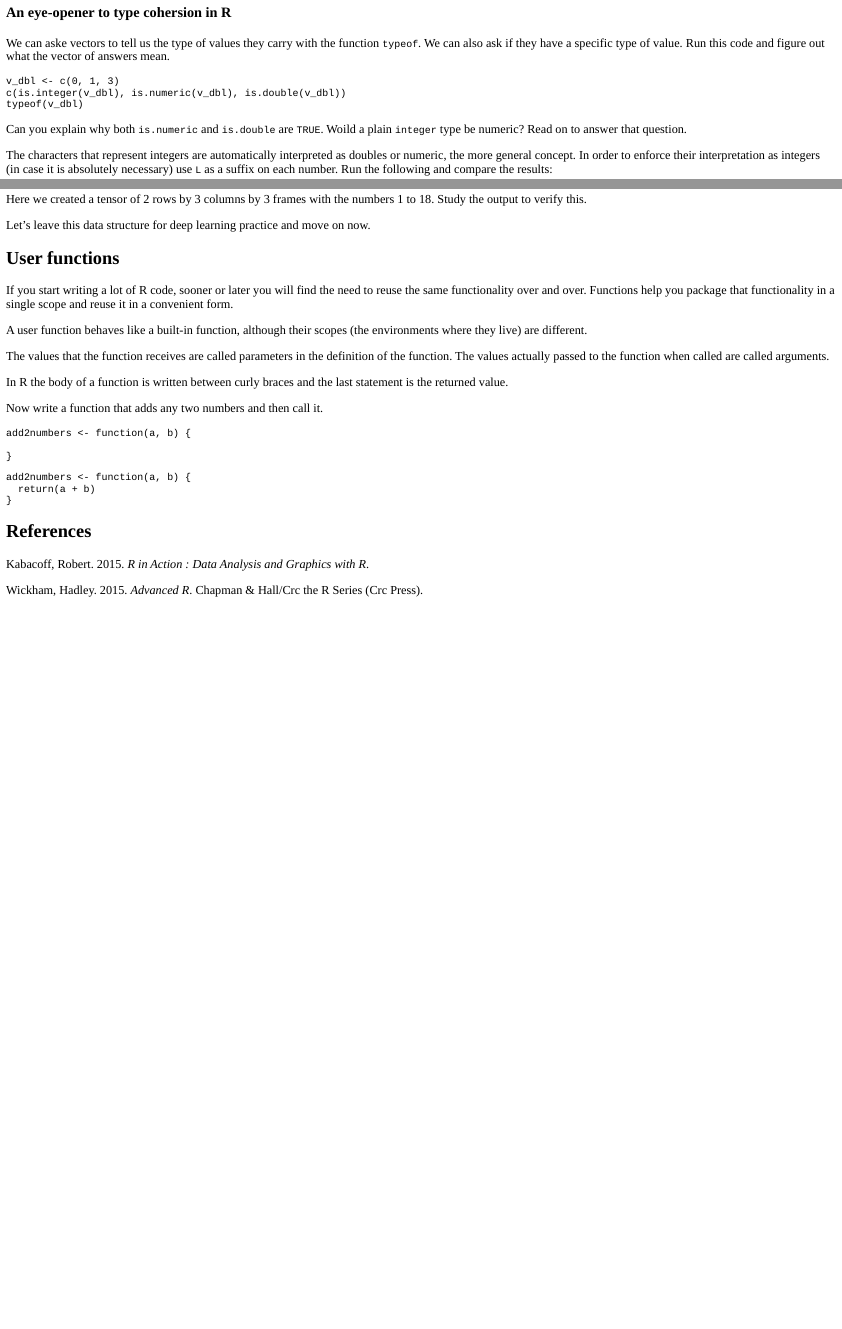
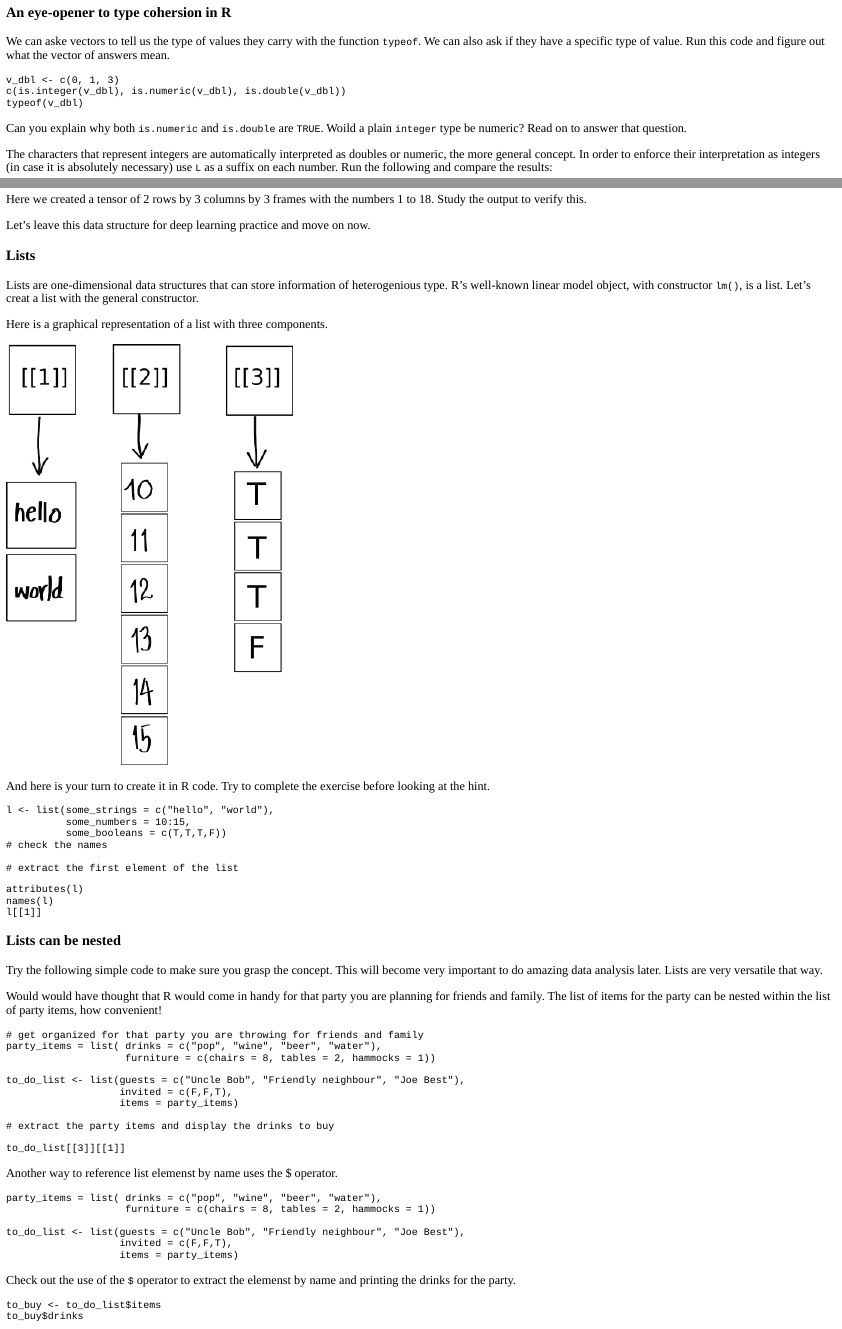
Before and after one commit to padames/R-Tutorial-Intro-To-R-Syntax, an R Markdown document (01.Syntax.Rmd): the page in a window 1100 px wide, from 6580 px down before the commit and from 6720 px down after it, so that both start at the same text, and a second part further down, joined at a grey line. The pictures show the output file 01.Syntax.html that the author committed with the source, opened offline.

Commit message:
more on lists and nesting

````diff
--- a/01.Syntax.Rmd
+++ b/01.Syntax.Rmd
@@ -614,6 +625,77 @@ Here we  created a tensor of 2 rows by 3 columns by 3 frames with the numbers 1
 
 Let's leave this data structure for deep learning practice and move on now.
 
+
+### Lists
+
+Lists are one-dimensional data structures that can store information of heterogenious type. R's well-known linear model object, with constructor `lm()`, is a list. Let's creat a list  with the general constructor.
+
+Here is a graphical representation of a list with three components.
+
+```{r list, echo=FALSE, results='asis'}
+knitr::include_graphics("images/list.png")
+```
+
+And here is your turn to create it in R code. Try to complete the exercise before looking at the hint.
+
+```{r list-constructor, exercise=TRUE}
+l <- list(some_strings = c("hello", "world"),
+          some_numbers = 10:15,
+          some_booleans = c(T,T,T,F))
+# check the names
+
+# extract the first element of the list
+```
+
+```{r list-constructor-hint}
+attributes(l)
+names(l)
+l[[1]]
+```
+
+### Lists can be nested
+
+Try the following simple code to make sure you grasp the concept. This will become very important to do amazing data analysis later. Lists are very versatile that way.
+
+Would would have thought that R would come in handy for that party you are planning for friends and family. The list of items for the party can be nested within the list of party items, how convenient!
+
+```{r list-nesting, exercise=TRUE}
+# get organized for that party you are throwing for friends and family
+party_items = list( drinks = c("pop", "wine", "beer", "water"),
+                    furniture = c(chairs = 8, tables = 2, hammocks = 1))
+
+to_do_list <- list(guests = c("Uncle Bob", "Friendly neighbour", "Joe Best"),
+                   invited = c(F,F,T),
+                   items = party_items)
+
+# extract the party items and display the drinks to buy
+
+```
+
+```{r list-nesting-hint}
+to_do_list[[3]][[1]]
+```
+
+Another way to reference list elemenst by name uses the $ operator.
+
+```{r list-dollar}
+party_items = list( drinks = c("pop", "wine", "beer", "water"),
+                    furniture = c(chairs = 8, tables = 2, hammocks = 1))
+
+to_do_list <- list(guests = c("Uncle Bob", "Friendly neighbour", "Joe Best"),
+                   invited = c(F,F,T),
+                   items = party_items)
+```
+
+Check out the use of the `$` operator to extract the elemenst by name and printing the drinks for the party.
+
+```{r list-dollar-show, exercise=TRUE, exercise.setup="list-dollar" }
+to_buy <- to_do_list$items
+to_buy$drinks
+```
+
+
+
 ## User functions
 
 If you start writing a lot of R code, sooner or later you will find the need to reuse the same functionality over and over. Functions help you package that functionality in a single scope and reuse it in a convenient form.
````
Also changed, not shown: 01.Syntax.html, images/list.png (added), images/list.svg (added), 01.Syntax.Rmd (11 more changed lines).
